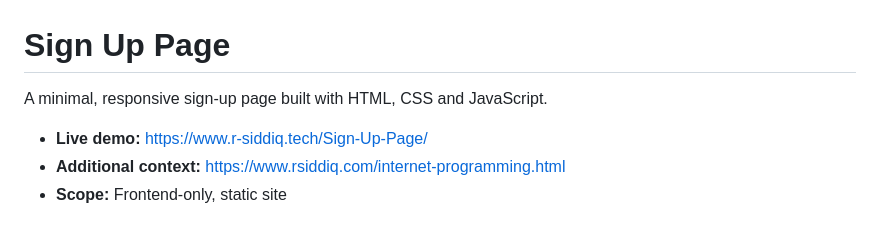
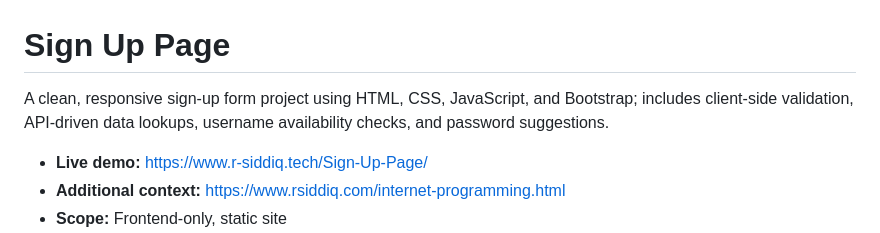
Before and after one commit to r-siddiq/Sign-Up-Page, a Markdown page: README.md, the part around the change. Rendered like a GitHub page.

```diff
--- a/README.md
+++ b/README.md
@@ -1,6 +1,6 @@
 # Sign Up Page
 
-A minimal, responsive sign‑up page built with HTML, CSS and JavaScript.
+A clean, responsive sign-up form project using HTML, CSS, JavaScript, and Bootstrap; includes client-side validation, API-driven data lookups, username availability checks, and password suggestions.
 
 - **Live demo:** https://www.r-siddiq.tech/Sign-Up-Page/
 - **Additional context:** https://www.rsiddiq.com/internet-programming.html
```
